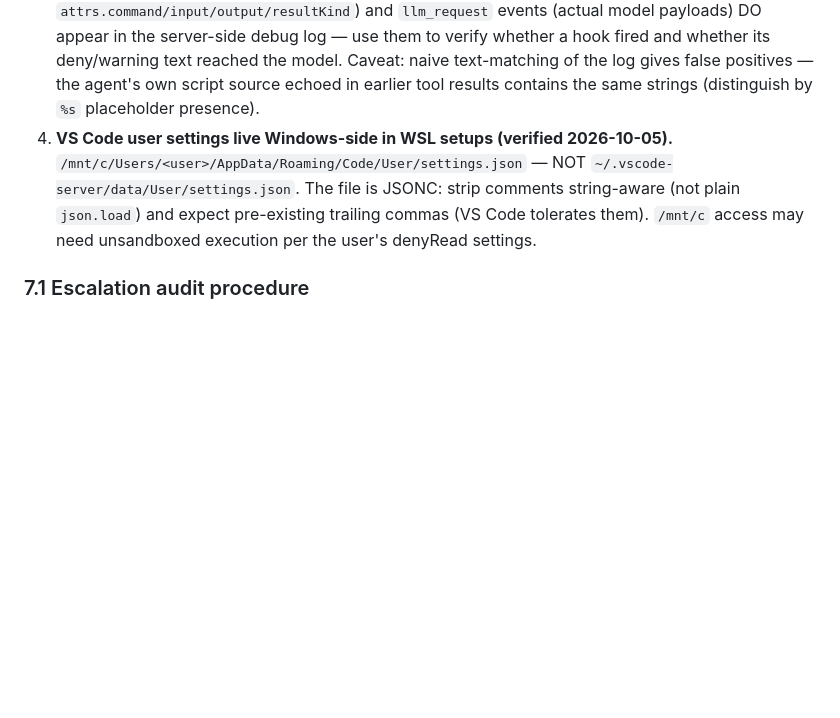
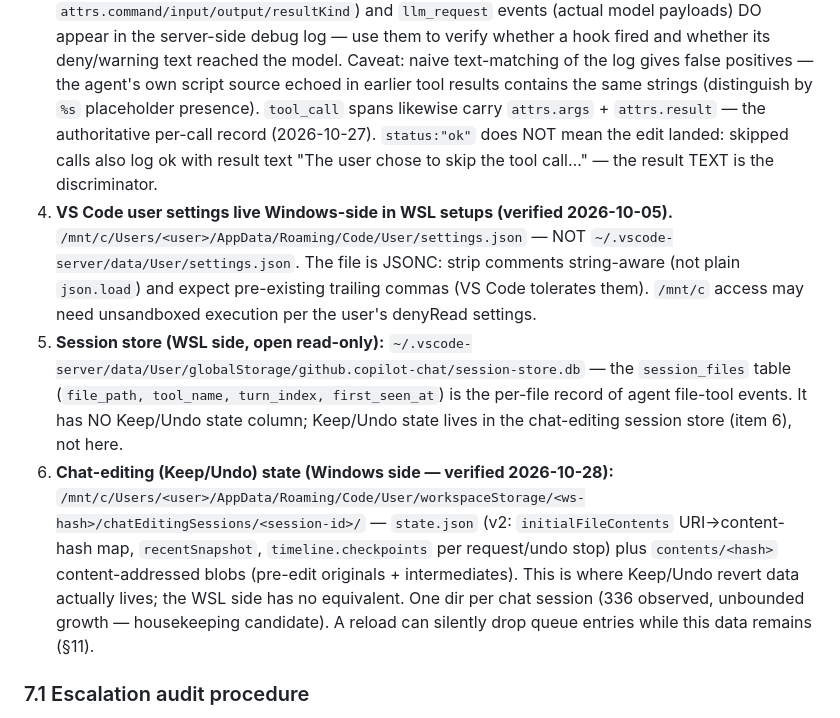
Before and after one commit to JAKimball/poc-pwa-share-target, a Markdown page: docs/agent-terminal-rules.md, the part around one of its changes. Drawn GitHub-style; blank space fills up the shorter version.

```diff
--- a/docs/agent-terminal-rules.md
+++ b/docs/agent-terminal-rules.md
@@ -455,7 +457,11 @@ access), check locations in this order:
    reached the model. Caveat: naive text-matching of the log gives false
    positives — the agent's own script source echoed in earlier tool
    results contains the same strings (distinguish by `%s` placeholder
-   presence).
+   presence). `tool_call` spans likewise carry `attrs.args` +
+   `attrs.result` — the authoritative per-call record (2026-10-27).
+   `status:"ok"` does NOT mean the edit landed: skipped calls also log
+   ok with result text "The user chose to skip the tool call…" — the
+   result TEXT is the discriminator.
 4. **VS Code user settings live Windows-side in WSL setups (verified
    2026-10-05).**
    `/mnt/c/Users/<user>/AppData/Roaming/Code/User/settings.json` — NOT
@@ -463,6 +469,22 @@ access), check locations in this order:
    comments string-aware (not plain `json.load`) and expect pre-existing
    trailing commas (VS Code tolerates them). `/mnt/c` access may need
    unsandboxed execution per the user's denyRead settings.
+5. **Session store (WSL side, open read-only):**
+   `~/.vscode-server/data/User/globalStorage/github.copilot-chat/session-store.db`
+   — the `session_files` table (`file_path, tool_name, turn_index,
+   first_seen_at`) is the per-file record of agent file-tool events. It
+   has NO Keep/Undo state column; Keep/Undo state lives in the
+   chat-editing session store (item 6), not here.
+6. **Chat-editing (Keep/Undo) state (Windows side — verified
+   2026-10-28):**
+   `/mnt/c/Users/<user>/AppData/Roaming/Code/User/workspaceStorage/<ws-hash>/chatEditingSessions/<session-id>/`
+   — `state.json` (v2: `initialFileContents` URI→content-hash map,
+   `recentSnapshot`, `timeline.checkpoints` per request/undo stop) plus
+   `contents/<hash>` content-addressed blobs (pre-edit originals +
+   intermediates). This is where Keep/Undo revert data actually lives;
+   the WSL side has no equivalent. One dir per chat session (336
+   observed, unbounded growth — housekeeping candidate). A reload can
+   silently drop queue entries while this data remains (§11).
 
 ### 7.1 Escalation audit procedure
 
```
Also changed, not shown: other parts of docs/agent-terminal-rules.md (+57 -3 lines).
